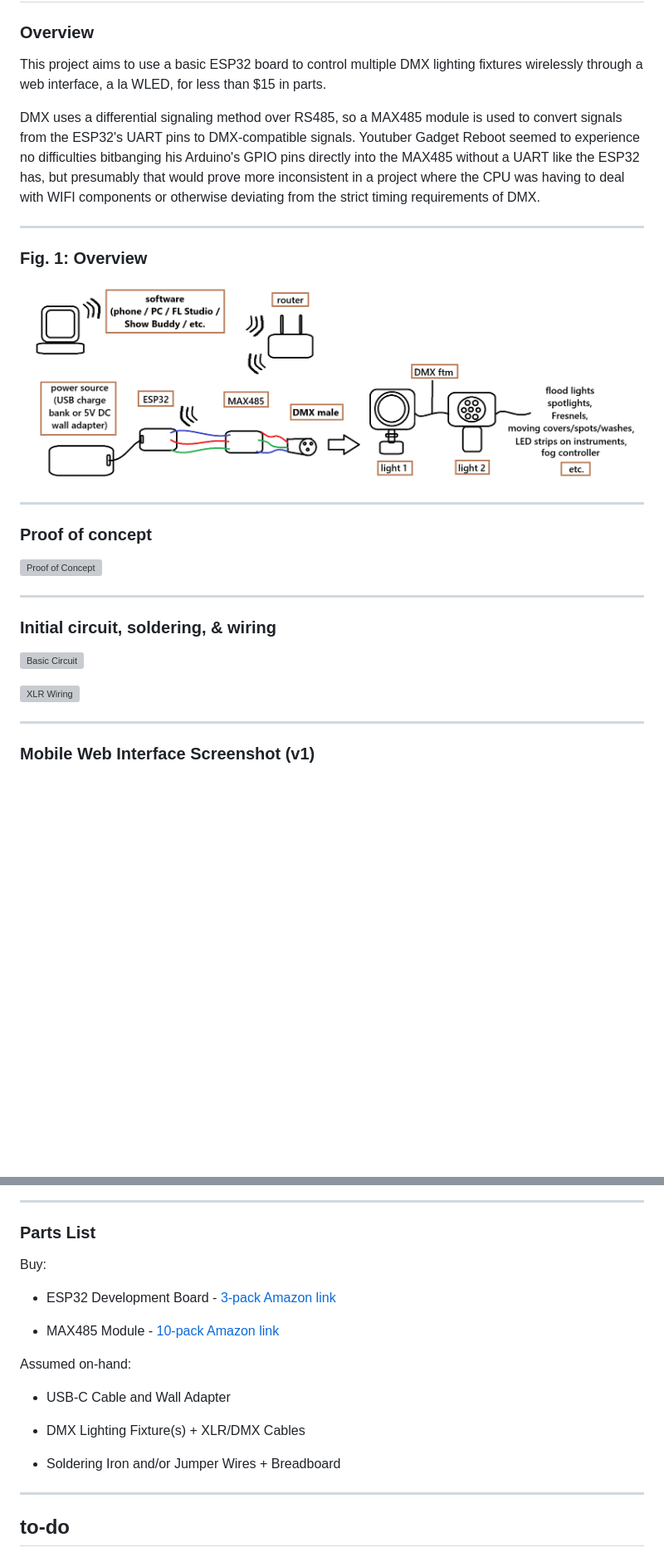
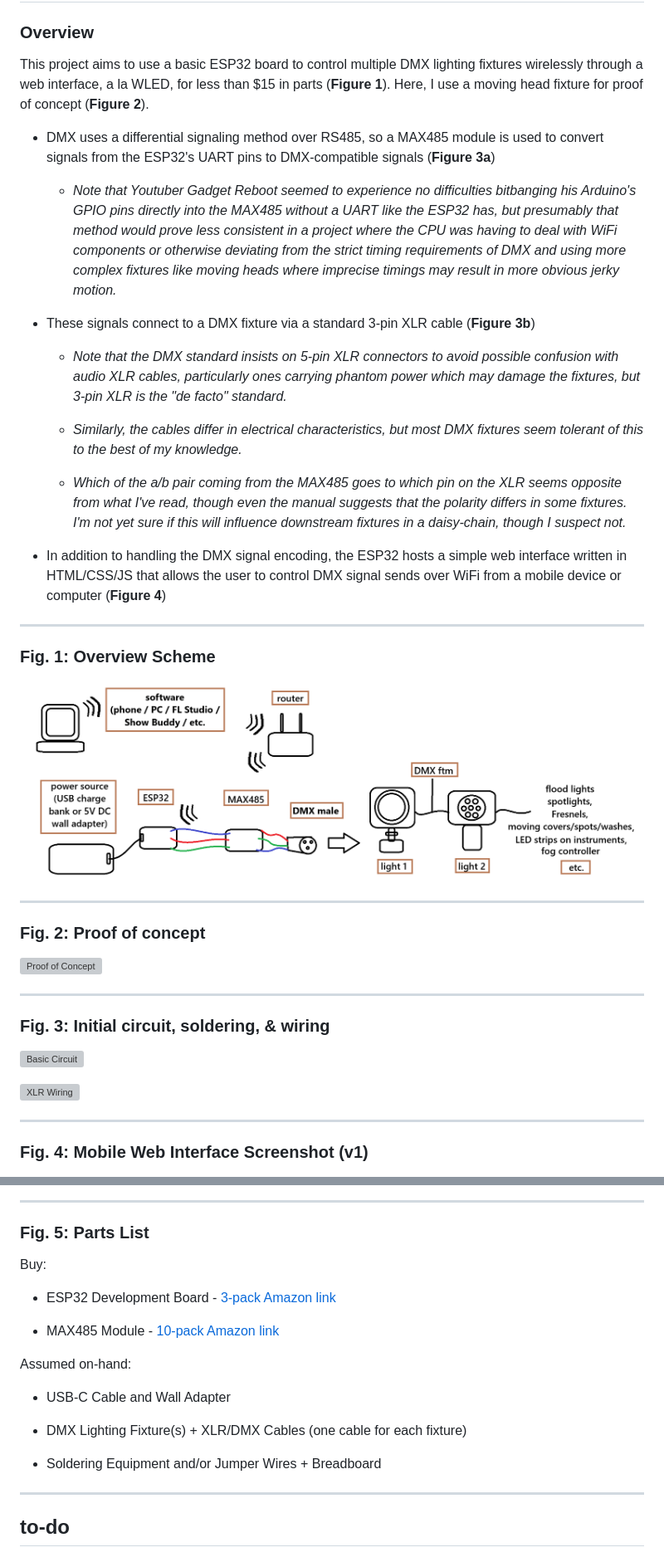
Before and after one commit to frkatona/ESP32_DMX, a Markdown page: readme.md, 2 parts joined by grey strips. Shown: that part at 83% size. Drawn GitHub-style; blank space fills up the shorter version; grey boxes are pictures that could not be loaded.

```diff
--- a/readme.md
+++ b/readme.md
@@ -2,25 +2,37 @@
 
 ### Overview
 
-This project aims to use a basic ESP32 board to control multiple DMX lighting fixtures wirelessly through a web interface, a la WLED, for less than $15 in parts.
+This project aims to use a basic ESP32 board to control multiple DMX lighting fixtures wirelessly through a web interface, a la WLED, for less than $15 in parts (**Figure 1**).  Here, I use a moving head fixture for proof of concept (**Figure 2**).
 
-DMX uses a differential signaling method over RS485, so a MAX485 module is used to convert signals from the ESP32's UART pins to DMX-compatible signals.  Youtuber Gadget Reboot seemed to experience no difficulties bitbanging his Arduino's GPIO pins directly into the MAX485 without a UART like the ESP32 has, but presumably that would prove more inconsistent in a project where the CPU was having to deal with WIFI components or otherwise deviating from the strict timing requirements of DMX.
+- DMX uses a differential signaling method over RS485, so a MAX485 module is used to convert signals from the ESP32's UART pins to DMX-compatible signals (**Figure 3a**)
+
+  - *Note that Youtuber Gadget Reboot seemed to experience no difficulties bitbanging his Arduino's GPIO pins directly into the MAX485 without a UART like the ESP32 has, but presumably that method would prove less consistent in a project where the CPU was having to deal with WiFi components or otherwise deviating from the strict timing requirements of DMX and using more complex fixtures like moving heads where imprecise timings may result in more obvious jerky motion.*
+
+- These signals connect to a DMX fixture via a standard 3-pin XLR cable (**Figure 3b**)
+
+  - *Note that the DMX standard insists on 5-pin XLR connectors to avoid possible confusion with audio XLR cables, particularly ones carrying phantom power which may damage the fixtures, but 3-pin XLR is the "de facto" standard.*
+
+  - *Similarly, the cables differ in electrical characteristics, but most DMX fixtures seem tolerant of this to the best of my knowledge.*
+
+  - *Which of the a/b pair coming from the MAX485 goes to which pin on the XLR seems opposite from what I've read, though even the manual suggests that the polarity differs in some fixtures.  I'm not yet sure if this will influence downstream fixtures in a daisy-chain, though I suspect not.*
+
+- In addition to handling the DMX signal encoding, the ESP32 hosts a simple web interface written in HTML/CSS/JS that allows the user to control DMX signal sends over WiFi from a mobile device or computer (**Figure 4**)
 
 ---
 
-### **Fig. 1:** Overview
+### **Fig. 1:** Overview Scheme
 
 ![Overview Schematic](images/wireless_ESP32_DMX_schematic.png)
 
 ---
 
-### Proof of concept
+### **Fig. 2:** Proof of concept
 
 ![Proof of Concept](images/proof-of-concept-1.gif)
 
 ---
 
-### Initial circuit, soldering, & wiring
+### **Fig. 3:** Initial circuit, soldering, & wiring
 
 ![Basic Circuit](images/basic-circuit-1.png)
 
@@ -28,13 +40,13 @@ DMX uses a differential signaling method over RS485, so a MAX485 module is used
 
 ---
 
-### Mobile Web Interface Screenshot (v1)
+### **Fig. 4:** Mobile Web Interface Screenshot (v1)
 
 ![Webpage v1](images/webpage_v1.png)
 
 ---
 
-### Parts List
+### **Fig. 5:** Parts List
 
 Buy:
 
@@ -46,9 +58,9 @@ Assumed on-hand:
 
 - USB-C Cable and Wall Adapter
 
-- DMX Lighting Fixture(s) + XLR/DMX Cables
+- DMX Lighting Fixture(s) + XLR/DMX Cables (one cable for each fixture)
 
-- Soldering Iron and/or Jumper Wires + Breadboard
+- Soldering Equipment and/or Jumper Wires + Breadboard
 
 ---
 
```
Also changed, not shown: other parts of readme.md (+6 -4 lines).
